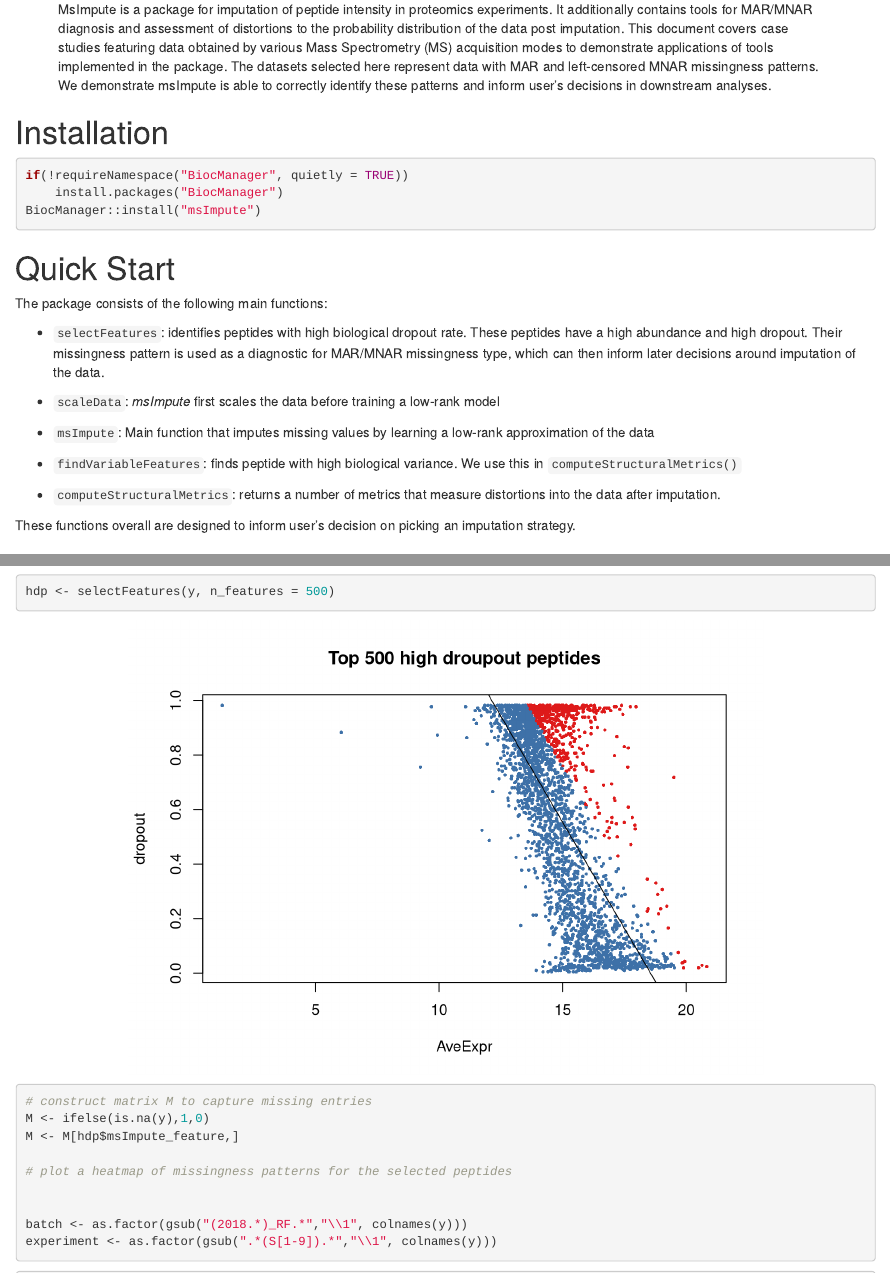
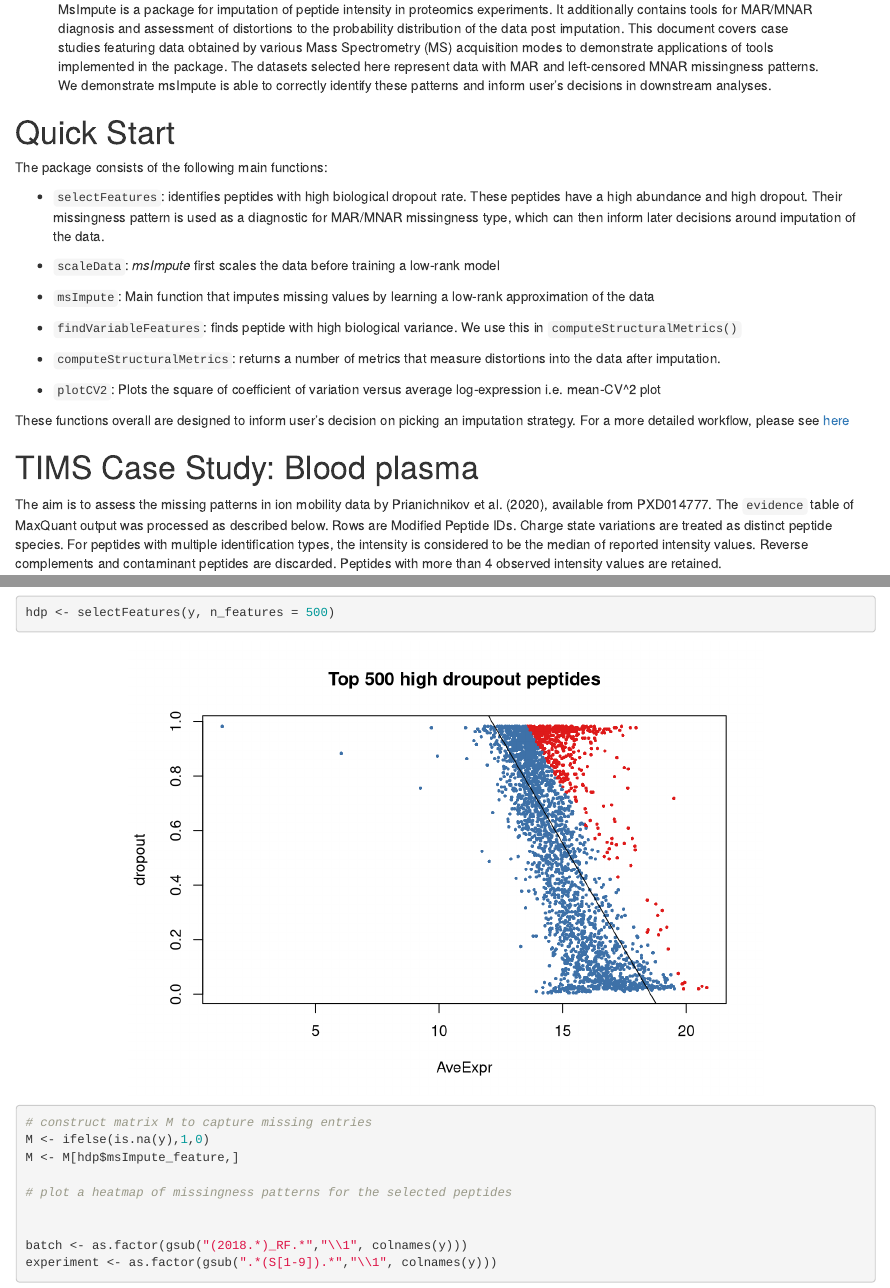
Before and after one commit to DavisLaboratory/msImpute, an R Markdown document (vignettes/msImpute-vignette.Rmd): the page in a window 1100 px wide, from 310 px down, and a second part further down, joined at a grey line. Rendered offline with R 4.5, knitr and Pandoc, with nearby package versions; drawn as R Markdown's standard HTML page in place of the format the file asks for.

Commit message:
test vignette error resolve

````diff
--- a/vignettes/msImpute-vignette.Rmd
+++ b/vignettes/msImpute-vignette.Rmd
@@ -20,16 +20,6 @@ vignette: >
   %\VignetteEncoding{UTF-8}
 ---
 
-
-# Installation
-
-```{r eval=FALSE}
-if(!requireNamespace("BiocManager", quietly = TRUE))
-    install.packages("BiocManager")
-BiocManager::install("msImpute")
-```
-
-
 # Quick Start
 
 The package consists of the following main functions:
@@ -44,8 +34,10 @@ The package consists of the following main functions:
 
 - `computeStructuralMetrics`: returns a number of metrics that measure distortions into the data after imputation.
 
+- `plotCV2`: Plots the square of coefficient of variation versus average log-expression i.e. mean-CV^2 plot
 
-These functions overall are designed to inform user's decision on picking an imputation strategy.
+
+These functions overall are designed to inform user's decision on picking an imputation strategy. For a more detailed workflow, please see [here](https://github.com/soroorh/proteomicscasestudies/blob/master/msImputeUsersGuide.pdf)
 
 
 # TIMS Case Study: Blood plasma
````
